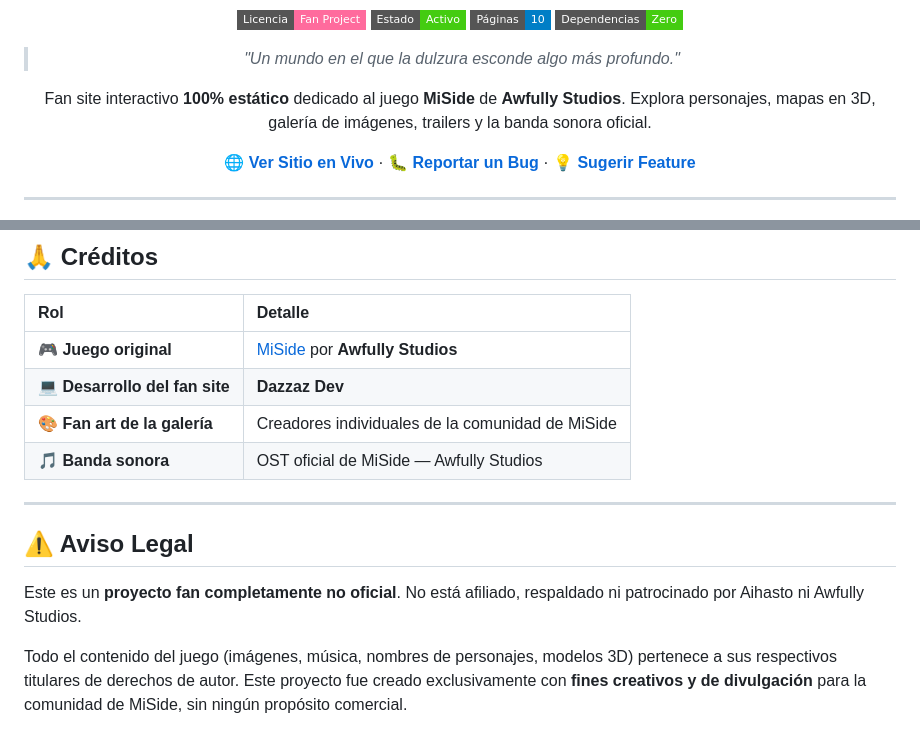
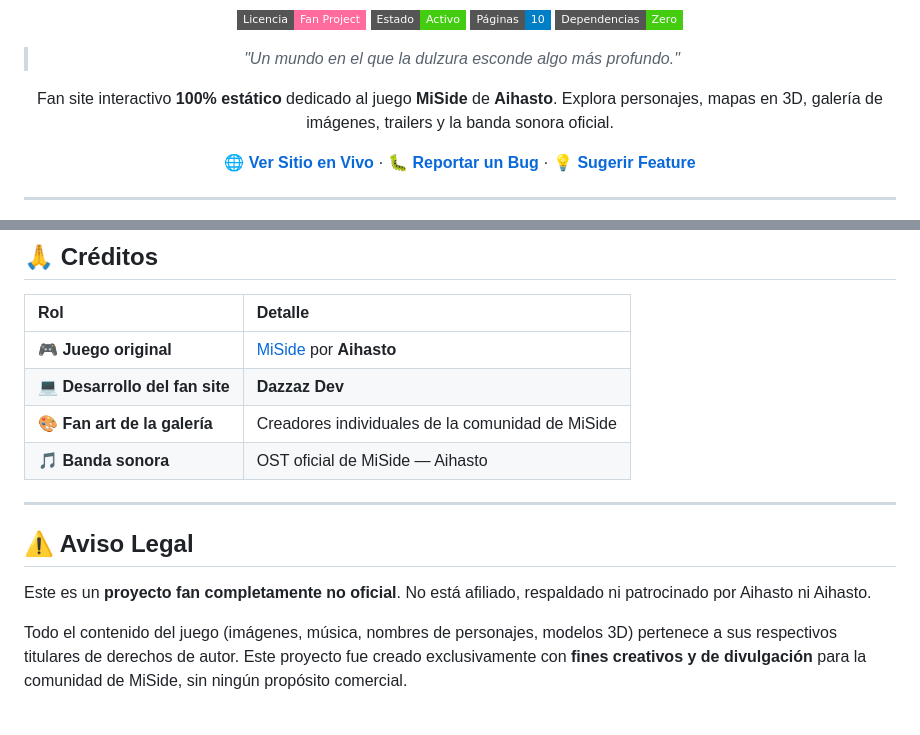
Before and after one commit to Dazzaz/miside-pacify-mode, a Markdown page: README.md, 2 parts joined by grey strips. Rendered like a GitHub page; badges without logos.

Commit message:
Update studio name from Awfully Studios to Aihasto

```diff
--- a/README.md
+++ b/README.md
@@ -19,7 +19,7 @@
 
 > *"Un mundo en el que la dulzura esconde algo más profundo."*
 
-Fan site interactivo **100% estático** dedicado al juego **MiSide** de **Awfully Studios**.
+Fan site interactivo **100% estático** dedicado al juego **MiSide** de **Aihasto**.
 Explora personajes, mapas en 3D, galería de imágenes, trailers y la banda sonora oficial.
 
 **[🌐 Ver Sitio en Vivo](#)** · **[🐛 Reportar un Bug](../../issues/new?template=bug_report.md)** · **[💡 Sugerir Feature](../../issues/new?template=feature_request.md)**
@@ -272,16 +272,16 @@ sitemap.xml → Reemplaza "https://TU-DOMINIO.com" en todas las entradas
 
 | Rol | Detalle |
 |:---|:---|
-| 🎮 **Juego original** | [MiSide](https://store.steampowered.com/app/2527500/MiSide/) por **Awfully Studios** |
+| 🎮 **Juego original** | [MiSide](https://store.steampowered.com/app/2527500/MiSide/) por **Aihasto** |
 | 💻 **Desarrollo del fan site** | **Dazzaz Dev** |
 | 🎨 **Fan art de la galería** | Creadores individuales de la comunidad de MiSide |
-| 🎵 **Banda sonora** | OST oficial de MiSide — Awfully Studios |
+| 🎵 **Banda sonora** | OST oficial de MiSide — Aihasto |
 
 ---
 
 ## ⚠️ Aviso Legal
 
-Este es un **proyecto fan completamente no oficial**. No está afiliado, respaldado ni patrocinado por Aihasto ni Awfully Studios.
+Este es un **proyecto fan completamente no oficial**. No está afiliado, respaldado ni patrocinado por Aihasto ni Aihasto.
 
 Todo el contenido del juego (imágenes, música, nombres de personajes, modelos 3D) pertenece a sus respectivos titulares de derechos de autor. Este proyecto fue creado exclusivamente con **fines creativos y de divulgación** para la comunidad de MiSide, sin ningún propósito comercial.
 
```
